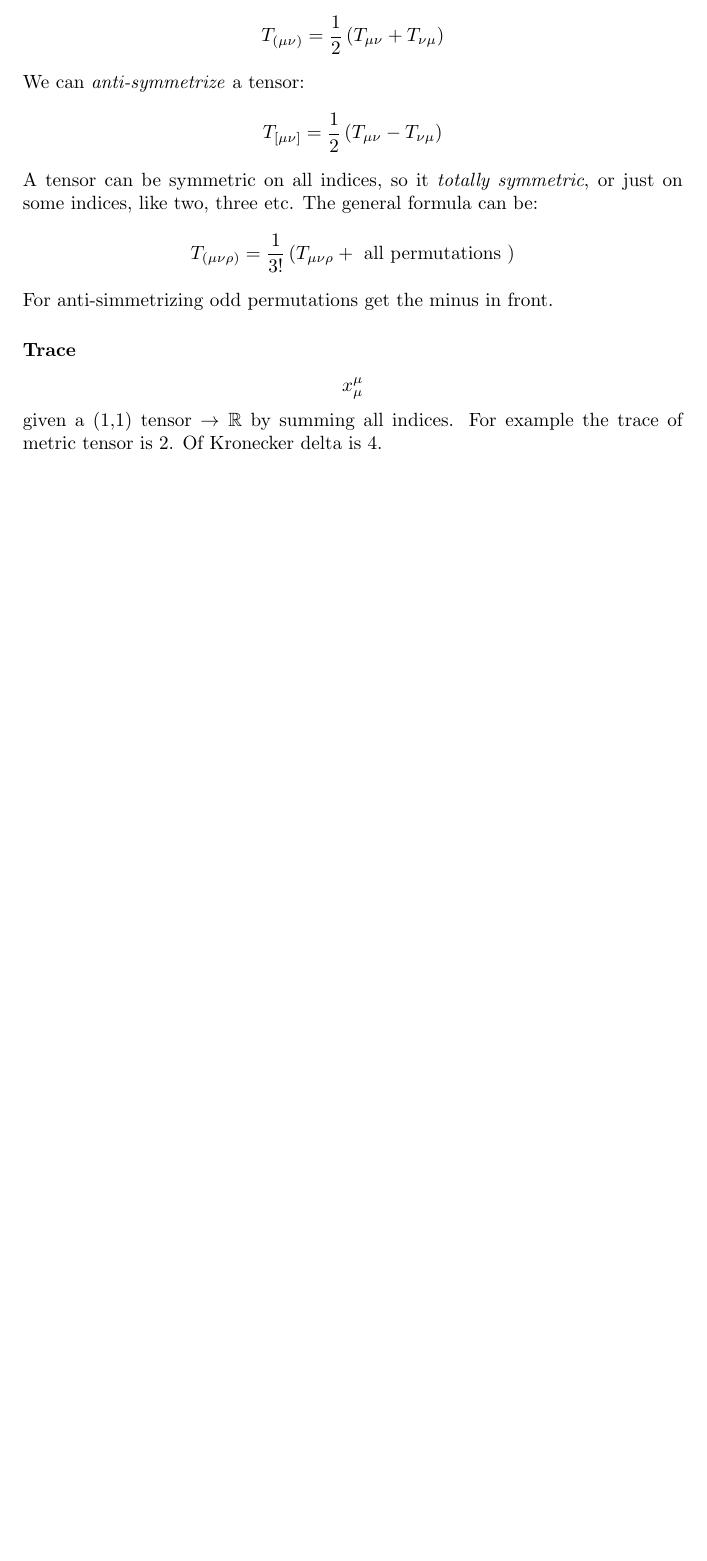
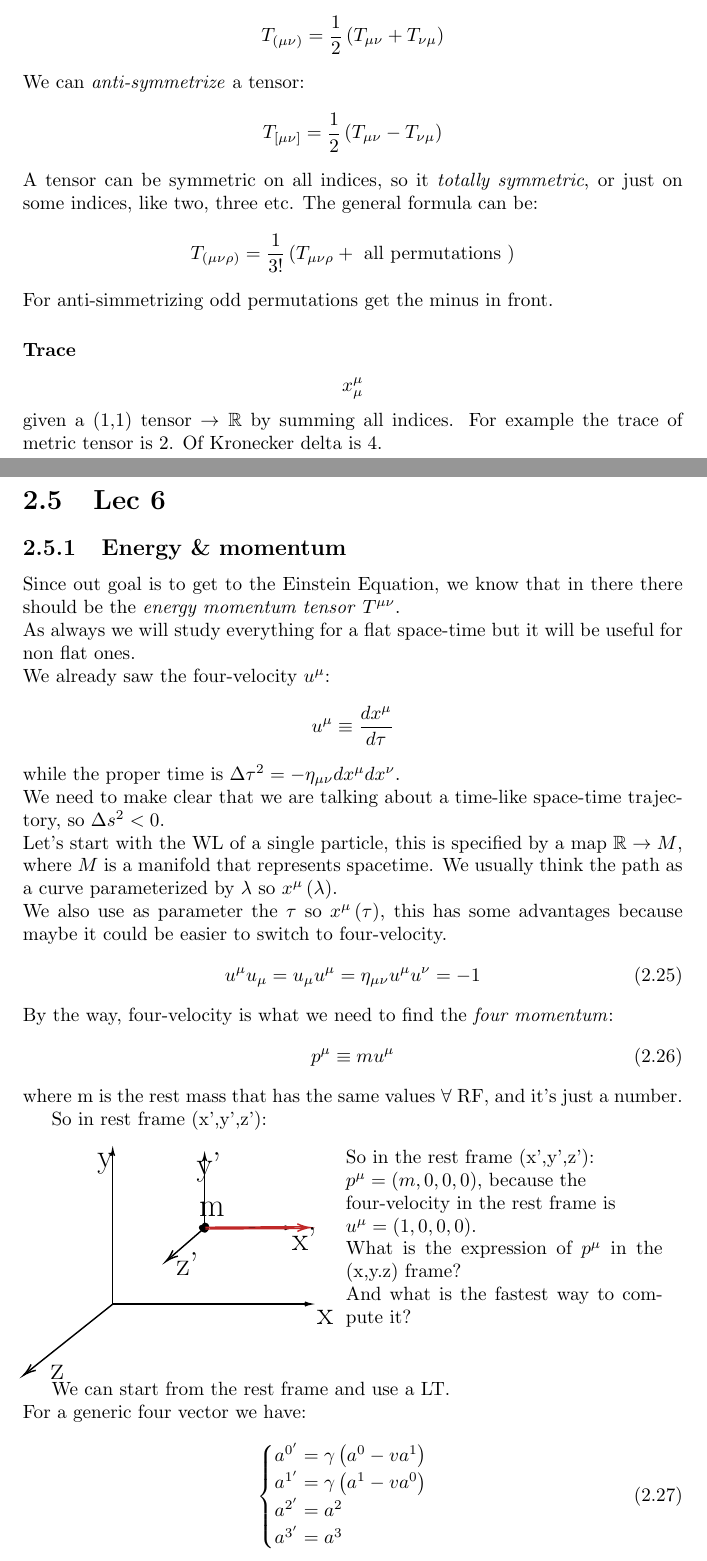
Before and after one commit to BelliLuigi/RG, a LaTeX document (main.tex, which reads lec6.tex): part of page 23 of 23 before the commit and two parts of pages 23 and 24 of 26 after it, the two joined at a grey line, cut so that both start at the same text, the shorter picture padded with empty space. Compiled offline with pdfLaTeX.

Commit message:
starting lec6

```diff
--- /dev/null
+++ b/lec6.tex
@@ -0,0 +1,94 @@
+\section{Lec 6}
+\subsection{Energy \& momentum}
+Since out goal is to get to the Einstein Equation, we know that in there there should be the \emph{energy momentum tensor} $T^{\mu \nu }$. \\
+As always we will study everything for a flat space-time but it will be useful for non flat ones. \\
+We already saw the four-velocity $u^{\mu}$:
+\[
+u^{\mu } \equiv \frac{d x^{\mu }}{d\tau }
+\]
+while the proper time is $\Delta \tau^{2} = - \eta_{\mu \nu }dx^{\mu }dx^{\nu }$. \\
+We need to make clear that we are talking about a time-like space-time trajectory, so $\Delta s^{2}<0$. \\
+Let's start with the WL of a single particle, this is specified by a map $\mathbb{R}\to M$, where $M$ is a manifold that represents spacetime. We usually think the path as a curve parameterized by $\lambda $ so $x^{\mu }\left( \lambda  \right)$. \\
+We also use as parameter the $\tau $ so $x^{\mu }\left( \tau  \right)$, this has some advantages because maybe it could be easier to switch to four-velocity.
+\begin{equation}
+u^{\mu }u_{\mu } = u_{\mu }u^{\mu } = \eta_{\mu \nu } u^{\mu }u^{\nu } = -1
+\end{equation}
+By the way, four-velocity is what we need to find the \emph{four momentum}:
+\begin{equation}
+p^{\mu } \equiv m u^{\mu }
+\end{equation}
+where m is the rest mass that has the same values $\forall$ RF, and it's just a number.
+
+So in rest frame (x',y',z'):
+
+\noindent
+\begin{minipage}[t]{0.48\textwidth}
+    \vspace*{0pt}
+
+
+\tikzset{every picture/.style={line width=0.75pt}} %set default line width to 0.75pt
+
+\begin{tikzpicture}[x=0.3pt,y=0.3pt,yscale=-1,xscale=1]
+%uncomment if require: \path (0,514); %set diagram left start at 0, and has height of 514
+
+%Straight Lines [id:da944915482116456]
+\draw    (250.32,299.23) -- (250.32,32) ;
+\draw [shift={(250.32,30)}, rotate = 90] [color={rgb, 255:red, 0; green, 0; blue, 0 }  ][line width=0.75]    (10.93,-3.29) .. controls (6.95,-1.4) and (3.31,-0.3) .. (0,0) .. controls (3.31,0.3) and (6.95,1.4) .. (10.93,3.29)   ;
+%Straight Lines [id:da15966795743012707]
+\draw    (250.32,299.23) -- (594.16,299.23) ;
+\draw [shift={(596.16,299.23)}, rotate = 180] [color={rgb, 255:red, 0; green, 0; blue, 0 }  ][line width=0.75]    (10.93,-3.29) .. controls (6.95,-1.4) and (3.31,-0.3) .. (0,0) .. controls (3.31,0.3) and (6.95,1.4) .. (10.93,3.29)   ;
+%Straight Lines [id:da1019518678879453]
+\draw    (250.73,299.23) -- (96.56,422.08) ;
+\draw [shift={(95,423.32)}, rotate = 321.45] [color={rgb, 255:red, 0; green, 0; blue, 0 }  ][line width=0.75]    (21.86,-6.58) .. controls (13.9,-2.79) and (6.61,-0.6) .. (0,0) .. controls (6.61,0.6) and (13.9,2.79) .. (21.86,6.58)   ;
+%Straight Lines [id:da7761915086395399]
+\draw    (410.52,166.36) -- (410.52,41) ;
+\draw [shift={(410.52,39)}, rotate = 90] [color={rgb, 255:red, 0; green, 0; blue, 0 }  ][line width=0.75]    (10.93,-3.29) .. controls (6.95,-1.4) and (3.31,-0.3) .. (0,0) .. controls (3.31,0.3) and (6.95,1.4) .. (10.93,3.29)   ;
+%Straight Lines [id:da2518341020035201]
+\draw    (410.52,166.36) -- (558.87,166.36) ;
+\draw [shift={(560.87,166.36)}, rotate = 180] [color={rgb, 255:red, 0; green, 0; blue, 0 }  ][line width=0.75]    (10.93,-3.29) .. controls (6.95,-1.4) and (3.31,-0.3) .. (0,0) .. controls (3.31,0.3) and (6.95,1.4) .. (10.93,3.29)   ;
+%Straight Lines [id:da6843037394854449]
+\draw    (410.7,166.36) -- (344.51,223.76) ;
+\draw [shift={(343,225.07)}, rotate = 319.07] [color={rgb, 255:red, 0; green, 0; blue, 0 }  ][line width=0.75]    (21.86,-6.58) .. controls (13.9,-2.79) and (6.61,-0.6) .. (0,0) .. controls (6.61,0.6) and (13.9,2.79) .. (21.86,6.58)   ;
+%Shape: Free Drawing [id:dp9557143063465285]
+\draw  [line width=3] [line join = round][line cap = round] (410.85,166.25) .. controls (410.85,167.51) and (410.44,163.59) .. (410.85,162.46) .. controls (411.44,160.78) and (416.94,165.75) .. (410.85,170.04) .. controls (409.05,171.31) and (407.47,166.25) .. (405.46,166.25) ;
+%Straight Lines [id:da5108630624179767]
+\draw [color={rgb, 255:red, 192; green, 40; blue, 40 }  ,draw opacity=1 ]   (411.99,165.5) -- (585.99,164.54)(412.01,168.5) -- (586.01,167.54) ;
+\draw [shift={(594,166)}, rotate = 179.69] [color={rgb, 255:red, 192; green, 40; blue, 40 }  ,draw opacity=1 ][line width=0.75]    (21.86,-6.58) .. controls (13.9,-2.79) and (6.61,-0.6) .. (0,0) .. controls (6.61,0.6) and (13.9,2.79) .. (21.86,6.58)   ;
+
+% Text Node
+\draw (219.7,32.51) node [anchor=north west][inner sep=0.75pt]   [align=left] {{\LARGE y}};
+% Text Node
+\draw (602.64,306.78) node [anchor=north west][inner sep=0.75pt]   [align=left] {{\LARGE x}};
+% Text Node
+\draw (138.58,401.86) node [anchor=north west][inner sep=0.75pt]   [align=left] {{\LARGE z}};
+% Text Node
+\draw (397,118) node [anchor=north west][inner sep=0.75pt]   [align=left] {{\LARGE m}};
+% Text Node
+\draw (392.97,31.76) node [anchor=north west][inner sep=0.75pt]   [align=left] {{\LARGE y'}};
+% Text Node
+\draw (559.44,161.51) node [anchor=north west][inner sep=0.75pt]   [align=left] {{\LARGE x'}};
+% Text Node
+\draw (357.7,206.48) node [anchor=north west][inner sep=0.75pt]   [align=left] {{\LARGE z'}};
+
+
+\end{tikzpicture}
+
+\end{minipage}
+\begin{minipage}[t]{0.48\textwidth}
+    \vspace*{0pt}
+	So in the rest frame (x',y',z'): \\
+   $p^{\mu }= \left( m,0,0,0 \right)$, because the \\four-velocity in the rest frame is \\$u^{\mu }= \left( 1,0,0,0 \right)$.  \\
+   What is the expression of $p^{\mu }$ in the (x,y.z) frame?\\
+   And what is the fastest way to compute it?
+\end{minipage}\hfill
+
+We can start from the rest frame and use a LT. \\
+For a generic four vector we have:
+\begin{equation}
+\begin{cases}
+a^{0'} = \gamma \left( a^{0}- va^{1} \right) \\
+a^{1'} = \gamma \left( a^{1}-va^{0} \right)\\
+ a^{2'} = a^{2} \\
+ a^{3'} = a^{3}
+\end{cases}
+\end{equation}
```
Also changed, not shown: main.tex (+2 -1 lines), main.pdf, lec6.tex (49 more changed lines), 7 other files.
